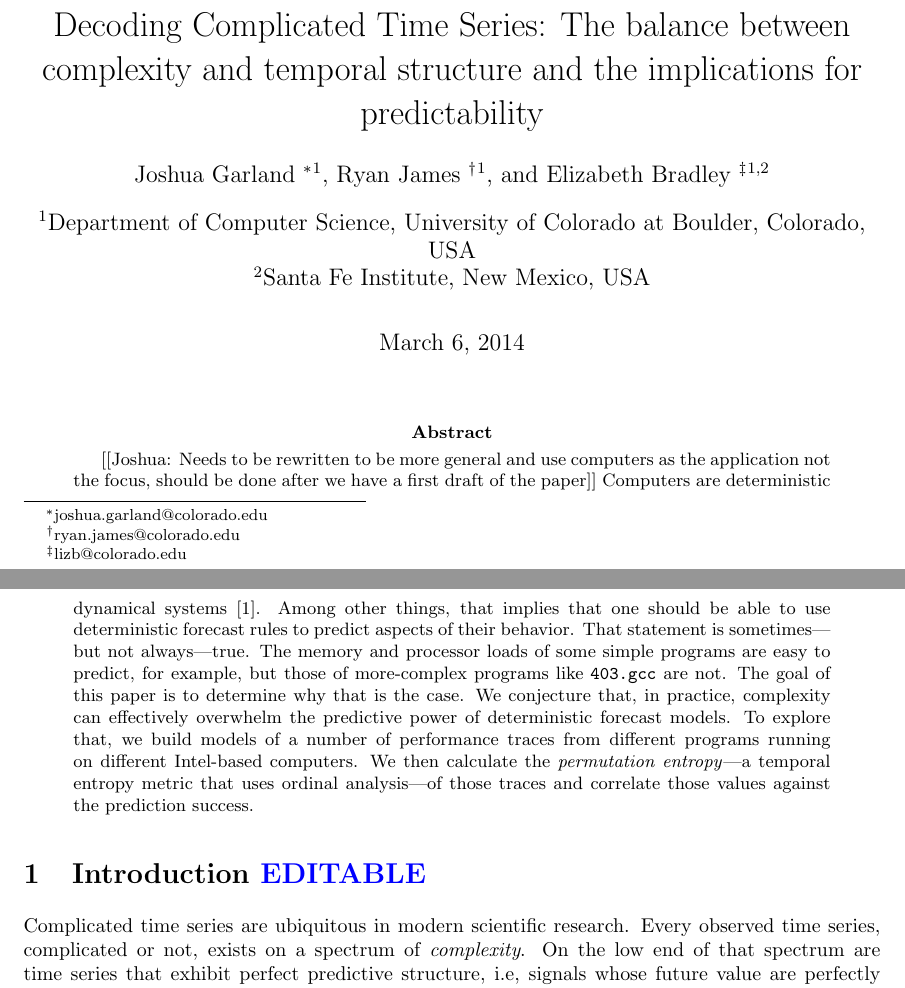
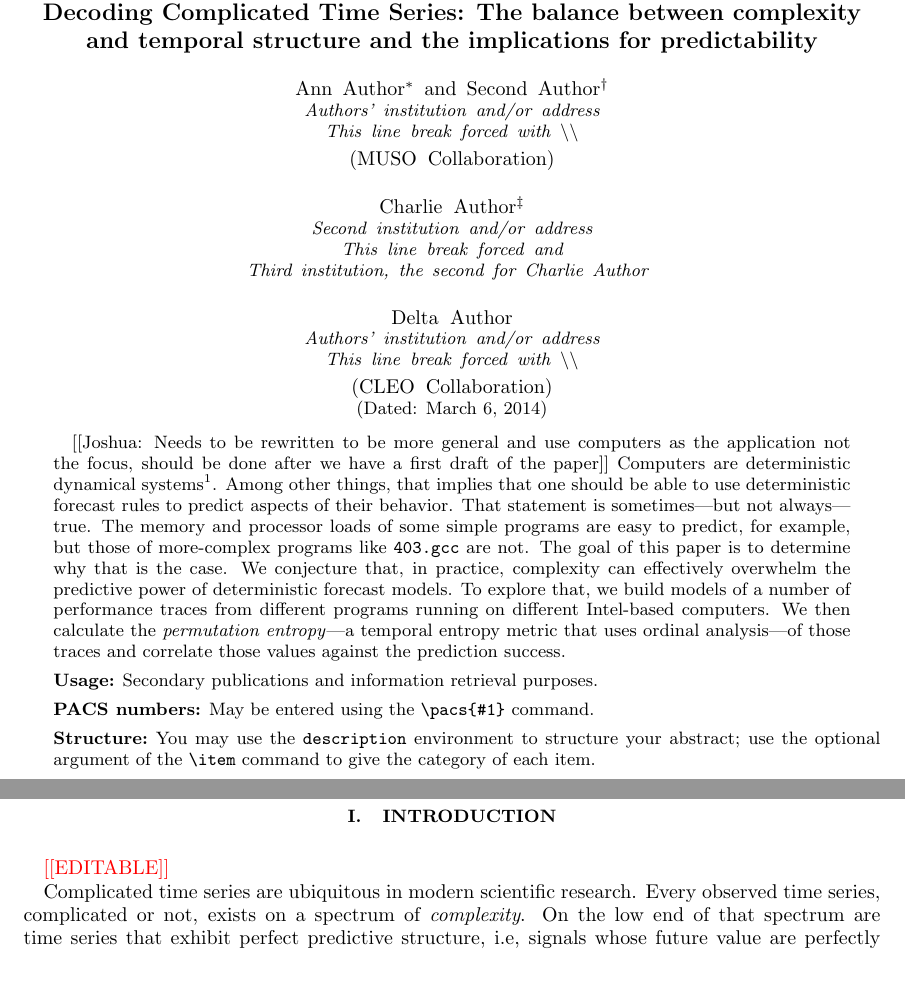
Before and after one commit to dtbinh/Complexity--2014, a LaTeX paper (pecomplexity.tex): two parts of pages 1 and 2 of 29 before the commit and two parts of pages 1 and 2 of 27 after it, joined at a grey line, cut so that both start at the same text. Compiled offline with pdfLaTeX.

Commit message:
putting it in Phys Rev E Format

```diff
--- a/pecomplexity.tex
+++ b/pecomplexity.tex
@@ -6,13 +27,16 @@
 \usepackage{graphicx}
 \usepackage{caption}
 \usepackage{subcaption}
-\usepackage{color}
-\usepackage{amssymb}
-\usepackage{amsmath}
+\usepackage{dcolumn}% Align table columns on decimal point
+\usepackage{bm}% bold math
+%\usepackage{amssymb}
+%\usepackage{amsmath}
 \usepackage{epstopdf}
 \usepackage{amsthm}
 
 \usepackage{pifont} % check and x marks
+\usepackage{color}
+
 \newcommand{\cmark}{\ding{51}}
 \newcommand{\xmark}{\ding{55}}
 
@@ -46,16 +57,23 @@ Quantifying structured complexity and its role in predictability: With applicati
 
 
 
-\author[1]{Joshua Garland \thanks{joshua.garland@colorado.edu}}
-\author[1]{Ryan James \thanks{ryan.james@colorado.edu}}
-\author[1,2]{Elizabeth Bradley \thanks{lizb@colorado.edu}}
-\affil[1]{Department of Computer Science\\
-  University of Colorado at Boulder\\
-  Colorado, USA
-}
-\affil[2]{Santa Fe Institute\\
-  New Mexico, USA
-}
+%\usepackage{authblk}
+%\DeclareGraphicsRule{.tif}{png}{.png}{`convert #1 `dirname #1`/`basename #1 .tif`.png}
+
+\newtheorem*{mydef}{Definition}
+
+
+
+%\author[1]{Joshua Garland %\thanks{joshua.garland@colorado.edu}}
+%\author[1]{Ryan James \thanks{ryan.james@colorado.edu}}
+%\author[1,2]{Elizabeth Bradley \thanks{lizb@colorado.edu}}
+%\affil[1]{Department of Computer Science\\
+%  University of Colorado at Boulder\\
+%  Colorado, USA
+%}
+%\affil[2]{Santa Fe Institute\\
+%  New Mexico, USA
+%}
 
 
 %Version 1
@@ -104,12 +122,55 @@ Quantifying structured complexity and its role in predictability: With applicati
 \begin{document}
 
 
+\preprint{APS/123-QED}
 
-\maketitle
+%\title{Manuscript Title}% Force line breaks with \\
+%\thanks{A footnote to the article title}%
+
+\title{Determinism, Complexity, and Predictability in Computer Performance\\
+Quantifying structured complexity and its role in predictability: With applications to predicting computer performance.
+\\ Quantifying Predictability through Structural Complexity \\
+{\color{green}Quantifying Predictability through Structural Complexity}
+\\ Quantifying Predictability using Structural Complexity
+\\Decoding Predictability in Complicated Real-Valued Time Series: The balance between complexity and temporal structure
+\\Decoding Complicated Time Series: The balance between complexity and temporal structure and the implications for predictability
+}
 
 
 
 
+
+
+\author{Ann Author}
+ \altaffiliation[Also at ]{Physics Department, XYZ University.}%Lines break automatically or can be forced with \\
+\author{Second Author}%
+ \email{Second.Author@institution.edu}
+\affiliation{%
+ Authors' institution and/or address\\
+ This line break forced with \textbackslash\textbackslash
+}%
+
+\collaboration{MUSO Collaboration}%\noaffiliation
+
+\author{Charlie Author}
+ \homepage{http://www.Second.institution.edu/~Charlie.Author}
+\affiliation{
+ Second institution and/or address\\
+ This line break forced% with \\
+}%
+\affiliation{
+ Third institution, the second for Charlie Author
+}%
+\author{Delta Author}
+\affiliation{%
+ Authors' institution and/or address\\
+ This line break forced with \textbackslash\textbackslash
+}%
+
+\collaboration{CLEO Collaboration}%\noaffiliation
+
+\date{\today}% It is always \today, today,
+             %  but any date may be explicitly specified
 
 \begin{abstract}
 [[Joshua: Needs to be rewritten to be more general and use computers as the application not the focus, should be done after we have a first draft of the paper]]  Computers are deterministic dynamical systems \cite{mytkowicz09}.
@@ -130,7 +191,22 @@ Quantifying structured complexity and its role in predictability: With applicati
   then calculate the \emph{permutation entropy}---a temporal entropy
   metric that uses ordinal analysis---of those traces and correlate
   those values against the prediction success.
+\begin{description}
+\item[Usage]
+Secondary publications and information retrieval purposes.
+\item[PACS numbers]
+May be entered using the \verb+\pacs{#1}+ command.
+\item[Structure]
+You may use the \texttt{description} environment to structure your abstract;
+use the optional argument of the \verb+\item+ command to give the category of each item.
+\end{description}
 \end{abstract}
+
+\pacs{Valid PACS appear here}% PACS, the Physics and Astronomy
+                             % Classification Scheme.
+%\keywords{Suggested keywords}%Use showkeys class option if keyword
+                              %display desired
+\maketitle
 
 
 
```
Also changed, not shown: concl.tex (+2 -2 lines), intro.tex (+2 -2 lines), methods.tex (+2 -2 lines), model.tex (+2 -2 lines), related.tex (+1 -1 lines), results.tex (+2 -1 lines), wpe.tex (+2 -2 lines), pecomplexity.tex (40 more changed lines).
